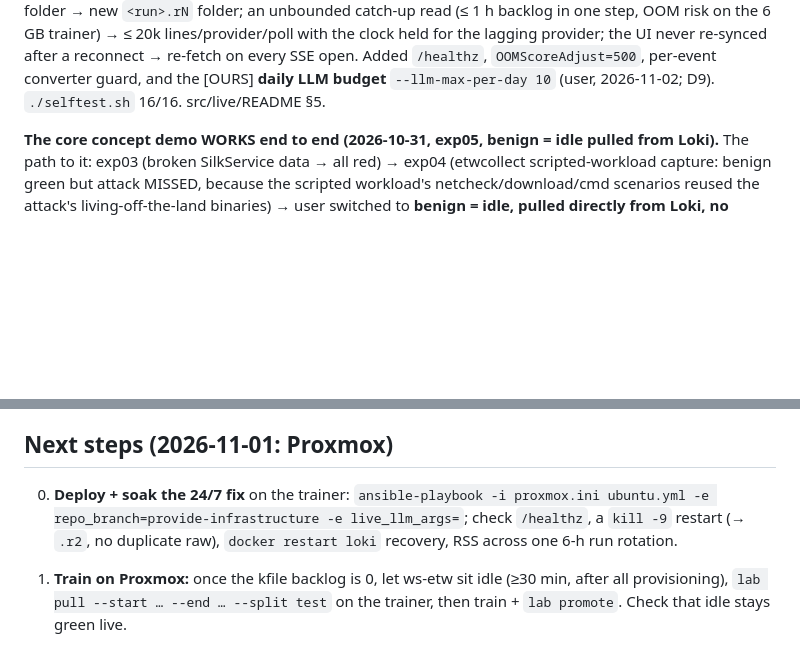
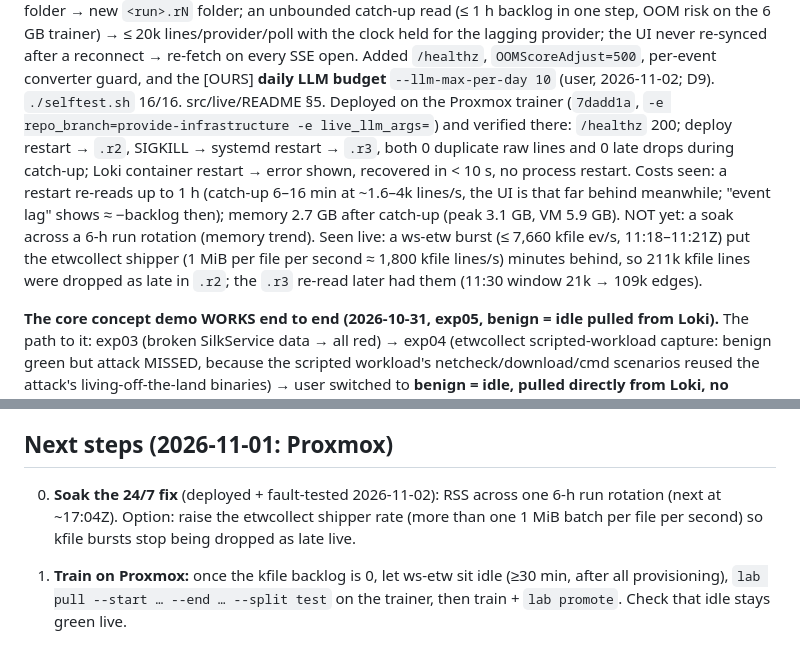
Before and after one commit to UITProjects/NT2102, a Markdown page: docs/PROGRESS.md, 2 parts joined by grey strips. Drawn GitHub-style; blank space fills up the shorter version.

Commit message:
PROGRESS: ocr-live 24/7 fix deployed and fault-tested on Proxmox
Co-Authored-By: Claude Opus 5.5 <noreply@anthropic.com>
Claude-Session: https://claude.ai/code/session_01DxFwFXzMnhe1EAjbe5qgaQ

```diff
--- a/docs/PROGRESS.md
+++ b/docs/PROGRESS.md
@@ -19,6 +19,14 @@ watchdog exit + `Restart=always`; a restart appended a 2nd raw copy into the sam
 lines/provider/poll with the clock held for the lagging provider; the UI never re-synced after a reconnect →
 re-fetch on every SSE open. Added `/healthz`, `OOMScoreAdjust=500`, per-event converter guard, and the [OURS]
 **daily LLM budget** `--llm-max-per-day 10` (user, 2026-11-02; D9). `./selftest.sh` 16/16. src/live/README §5.
+Deployed on the Proxmox trainer (`7dadd1a`, `-e repo_branch=provide-infrastructure -e live_llm_args=`) and
+verified there: `/healthz` 200; deploy restart → `.r2`, SIGKILL → systemd restart → `.r3`, both 0 duplicate raw
+lines and 0 late drops during catch-up; Loki container restart → error shown, recovered in < 10 s, no process
+restart. Costs seen: a restart re-reads up to 1 h (catch-up 6–16 min at ~1.6–4k lines/s, the UI is that far
+behind meanwhile; "event lag" shows ≈ −backlog then); memory 2.7 GB after catch-up (peak 3.1 GB, VM 5.9 GB).
+NOT yet: a soak across a 6-h run rotation (memory trend). Seen live: a ws-etw burst (≤ 7,660 kfile ev/s,
+11:18–11:21Z) put the etwcollect shipper (1 MiB per file per second ≈ 1,800 kfile lines/s) minutes behind, so
+211k kfile lines were dropped as late in `.r2`; the `.r3` re-read later had them (11:30 window 21k → 109k edges).
 
 **The core concept demo WORKS end to end (2026-10-31, exp05, benign = idle pulled from Loki).** The path to
 it: exp03 (broken SilkService data → all red) → exp04 (etwcollect scripted-workload capture: benign green but
@@ -265,9 +273,9 @@ Repo hygiene:
 
 ## Next steps (2026-11-01: Proxmox)
 
-0. **Deploy + soak the 24/7 fix** on the trainer: `ansible-playbook -i proxmox.ini ubuntu.yml -e
-   repo_branch=provide-infrastructure -e live_llm_args=`; check `/healthz`, a `kill -9` restart (→ `.r2`, no
-   duplicate raw), `docker restart loki` recovery, RSS across one 6-h run rotation.
+0. **Soak the 24/7 fix** (deployed + fault-tested 2026-11-02): RSS across one 6-h run rotation (next at
+   ~17:04Z). Option: raise the etwcollect shipper rate (more than one 1 MiB batch per file per second) so kfile
+   bursts stop being dropped as late live.
 
 1. **Train on Proxmox:** once the kfile backlog is 0, let ws-etw sit idle (≥30 min, after all provisioning),
    `lab pull --start … --end … --split test` on the trainer, then train + `lab promote`. Check that idle stays green live.
```
